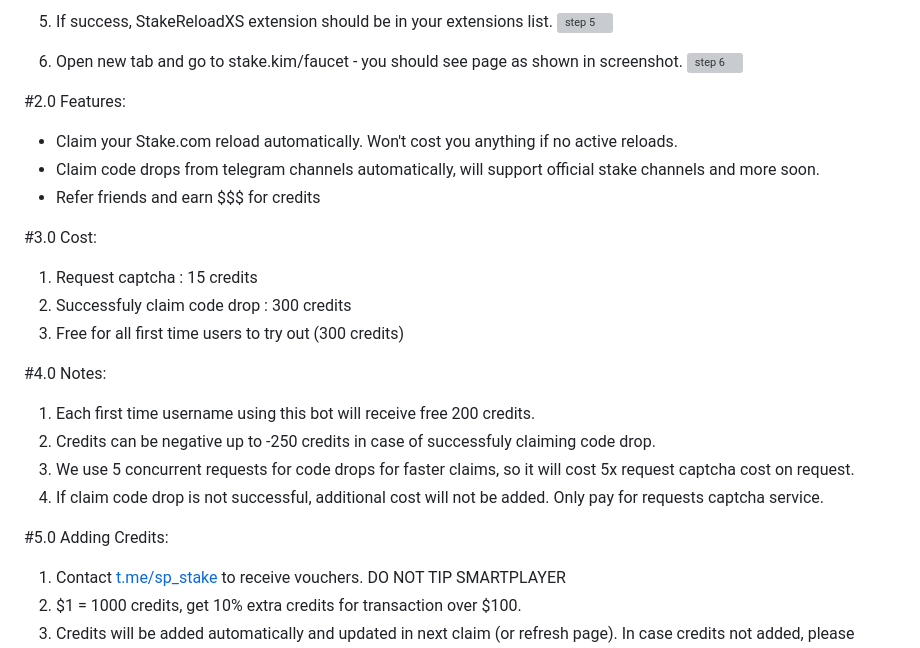
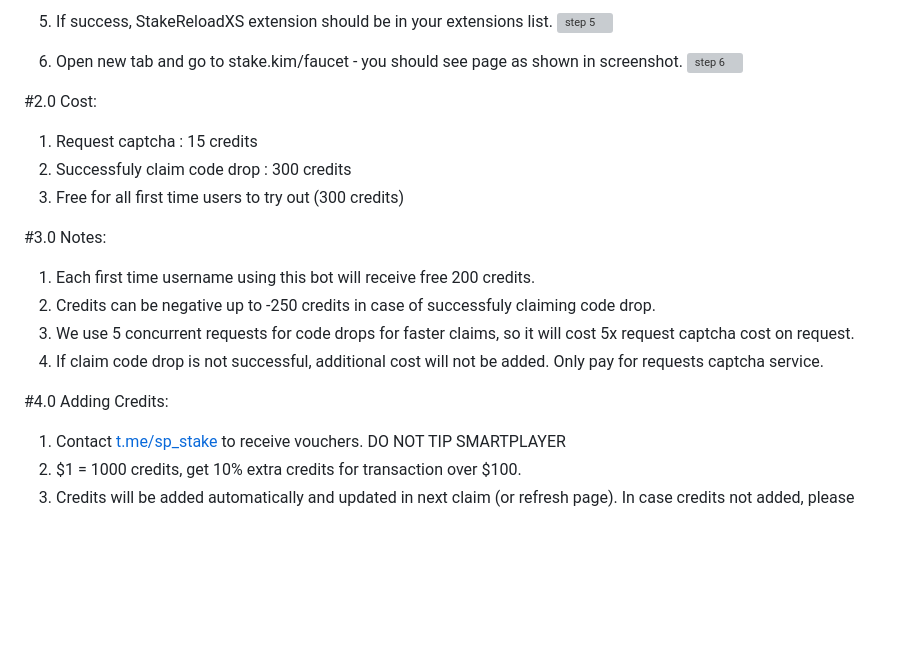
Before and after one commit to StakeReloadXS/StakeReloadXS, a Markdown page: README.md, the part around the change printed below. Drawn GitHub-style; blank space fills up the shorter version; grey boxes are pictures that could not be loaded.

```diff
--- a/README.md
+++ b/README.md
@@ -88,23 +89,19 @@ https://youtube.com/shorts/wScjw3U06I0
 6. Open new tab and go to stake.kim/faucet - you should see page as shown in screenshot.
 ![step 6](https://user-images.githubusercontent.com/59667760/222940719-3675b700-dc0d-4c29-aa52-9323f32cfd48.png)
 
-#2.0 Features:
-- Claim your Stake.com reload automatically. Won't cost you anything if no active reloads.
-- Claim code drops from telegram channels automatically, will support official stake channels and more soon.
-- Refer friends and earn $$$ for credits
 
-#3.0 Cost:
+#2.0 Cost:
 1. Request captcha				: 15 credits
 2. Successfuly claim code drop		: 300 credits
 3. Free for all first time users to try out (300 credits)
 
-#4.0 Notes:
+#3.0 Notes:
 1. Each first time username using this bot will receive free 200 credits.
 2. Credits can be negative up to -250 credits in case of successfuly claiming code drop.
 3. We use 5 concurrent requests for code drops for faster claims, so it will cost 5x request captcha cost on request.
 4. If claim code drop is not successful, additional cost will not be added. Only pay for requests captcha service.
 
-#5.0 Adding Credits:
+#4.0 Adding Credits:
 1. Contact [t.me/sp_stake](https://t.me/sp_stake) to receive vouchers. DO NOT TIP SMARTPLAYER
 2. $1 = 1000 credits, get 10% extra credits for transaction over $100.
 3. Credits will be added automatically and updated in next claim (or refresh page). In case credits not added, please contact me on telegram https://t.me/sp_stake
```
Also changed, not shown: other parts of README.md (+2 -1 lines).
